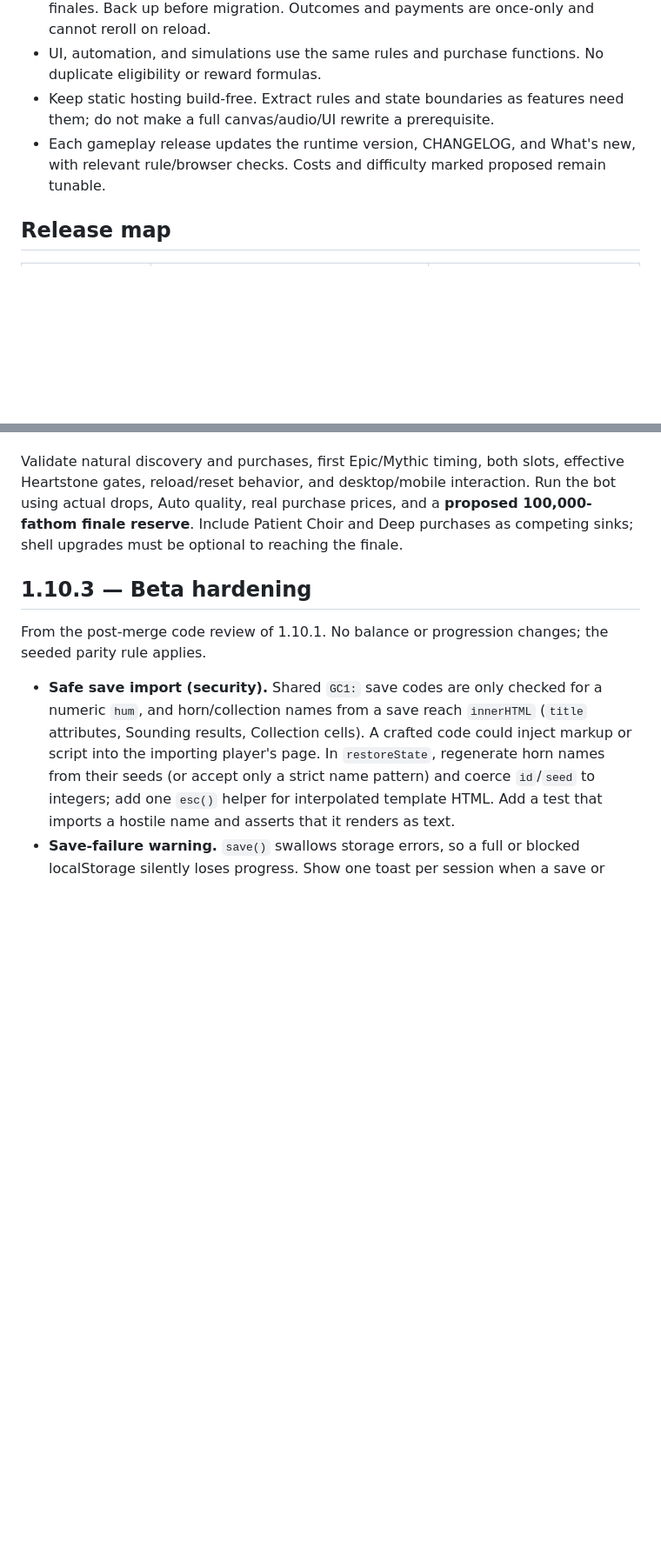
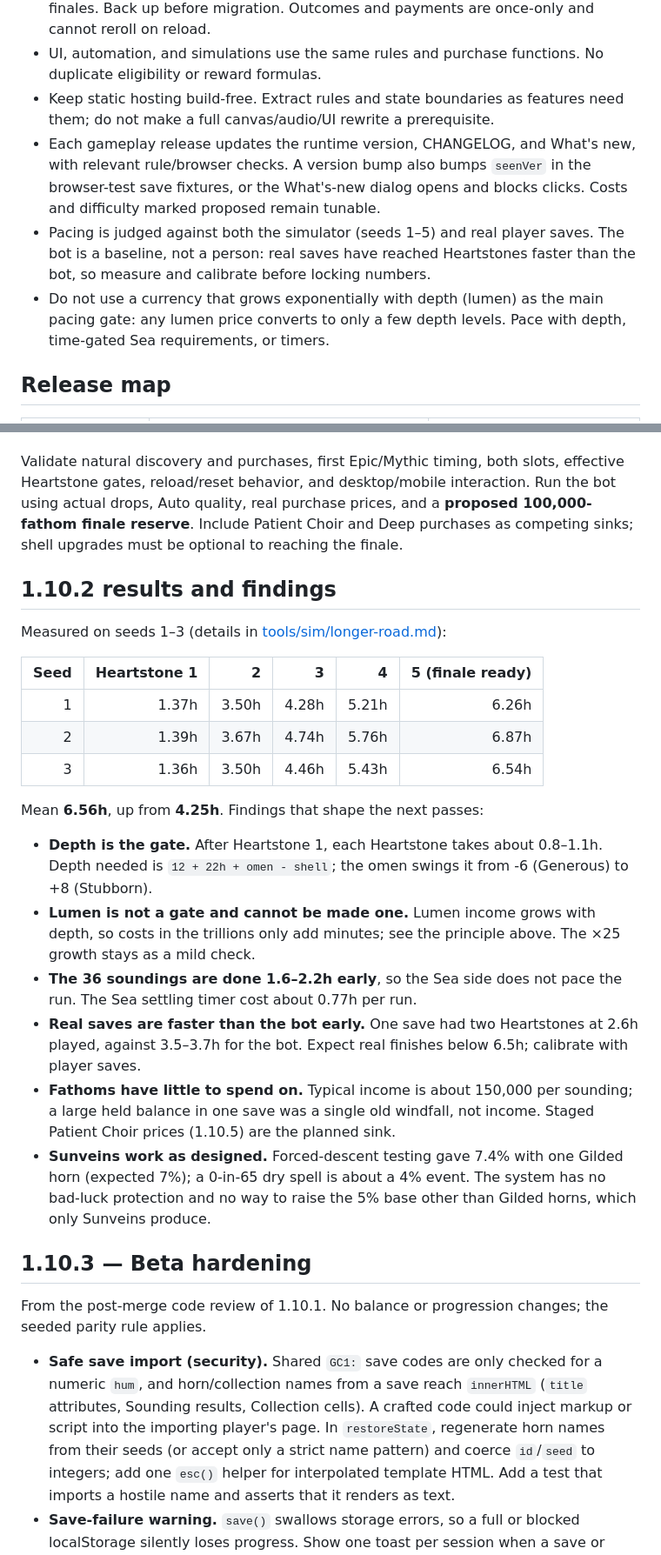
Before and after one commit to Hafrew/geode-choir, a Markdown page: PLAN.md, 2 parts joined by grey strips. Shown at 87% size. Drawn GitHub-style; blank space fills up the shorter version.

```diff
--- a/PLAN.md
+++ b/PLAN.md
@@ -12,7 +12,9 @@ Current release: **1.10.1 beta** on `main`. All gameplay through 1.10.1 is merge
 - Preserve earned balances, items, paid levels, actual counters, and completed finales. Back up before migration. Outcomes and payments are once-only and cannot reroll on reload.
 - UI, automation, and simulations use the same rules and purchase functions. No duplicate eligibility or reward formulas.
 - Keep static hosting build-free. Extract rules and state boundaries as features need them; do not make a full canvas/audio/UI rewrite a prerequisite.
-- Each gameplay release updates the runtime version, CHANGELOG, and What's new, with relevant rule/browser checks. Costs and difficulty marked proposed remain tunable.
+- Each gameplay release updates the runtime version, CHANGELOG, and What's new, with relevant rule/browser checks. A version bump also bumps `seenVer` in the browser-test save fixtures, or the What's-new dialog opens and blocks clicks. Costs and difficulty marked proposed remain tunable.
+- Pacing is judged against both the simulator (seeds 1–5) and real player saves. The bot is a baseline, not a person: real saves have reached Heartstones faster than the bot, so measure and calibrate before locking numbers.
+- Do not use a currency that grows exponentially with depth (lumen) as the main pacing gate: any lumen price converts to only a few depth levels. Pace with depth, time-gated Sea requirements, or timers.
 
 ## Release map
 
@@ -104,6 +108,25 @@ Original delivery intent: wire existing `src/seashells.js` rules into the real s
 
 Validate natural discovery and purchases, first Epic/Mythic timing, both slots, effective Heartstone gates, reload/reset behavior, and desktop/mobile interaction. Run the bot using actual drops, Auto quality, real purchase prices, and a **proposed 100,000-fathom finale reserve**. Include Patient Choir and Deep purchases as competing sinks; shell upgrades must be optional to reaching the finale.
 
+## 1.10.2 results and findings
+
+Measured on seeds 1–3 (details in [tools/sim/longer-road.md](tools/sim/longer-road.md)):
+
+| Seed | Heartstone 1 | 2 | 3 | 4 | 5 (finale ready) |
+|---:|---:|---:|---:|---:|---:|
+| 1 | 1.37h | 3.50h | 4.28h | 5.21h | 6.26h |
+| 2 | 1.39h | 3.67h | 4.74h | 5.76h | 6.87h |
+| 3 | 1.36h | 3.50h | 4.46h | 5.43h | 6.54h |
+
+Mean **6.56h**, up from **4.25h**. Findings that shape the next passes:
+
+- **Depth is the gate.** After Heartstone 1, each Heartstone takes about 0.8–1.1h. Depth needed is `12 + 22h + omen - shell`; the omen swings it from -6 (Generous) to +8 (Stubborn).
+- **Lumen is not a gate and cannot be made one.** Lumen income grows with depth, so costs in the trillions only add minutes; see the principle above. The ×25 growth stays as a mild check.
+- **The 36 soundings are done 1.6–2.2h early**, so the Sea side does not pace the run. The Sea settling timer cost about 0.77h per run.
+- **Real saves are faster than the bot early.** One save had two Heartstones at 2.6h played, against 3.5–3.7h for the bot. Expect real finishes below 6.5h; calibrate with player saves.
+- **Fathoms have little to spend on.** Typical income is about 150,000 per sounding; a large held balance in one save was a single old windfall, not income. Staged Patient Choir prices (1.10.5) are the planned sink.
+- **Sunveins work as designed.** Forced-descent testing gave 7.4% with one Gilded horn (expected 7%); a 0-in-65 dry spell is about a 4% event. The system has no bad-luck protection and no way to raise the 5% base other than Gilded horns, which only Sunveins produce.
+
 ## 1.10.3 — Beta hardening
 
 From the post-merge code review of 1.10.1. No balance or progression changes; the seeded parity rule applies.
```
Also changed, not shown: other parts of PLAN.md (+44 -25 lines), tools/sim/longer-road.md (added, +36 -0 lines).
